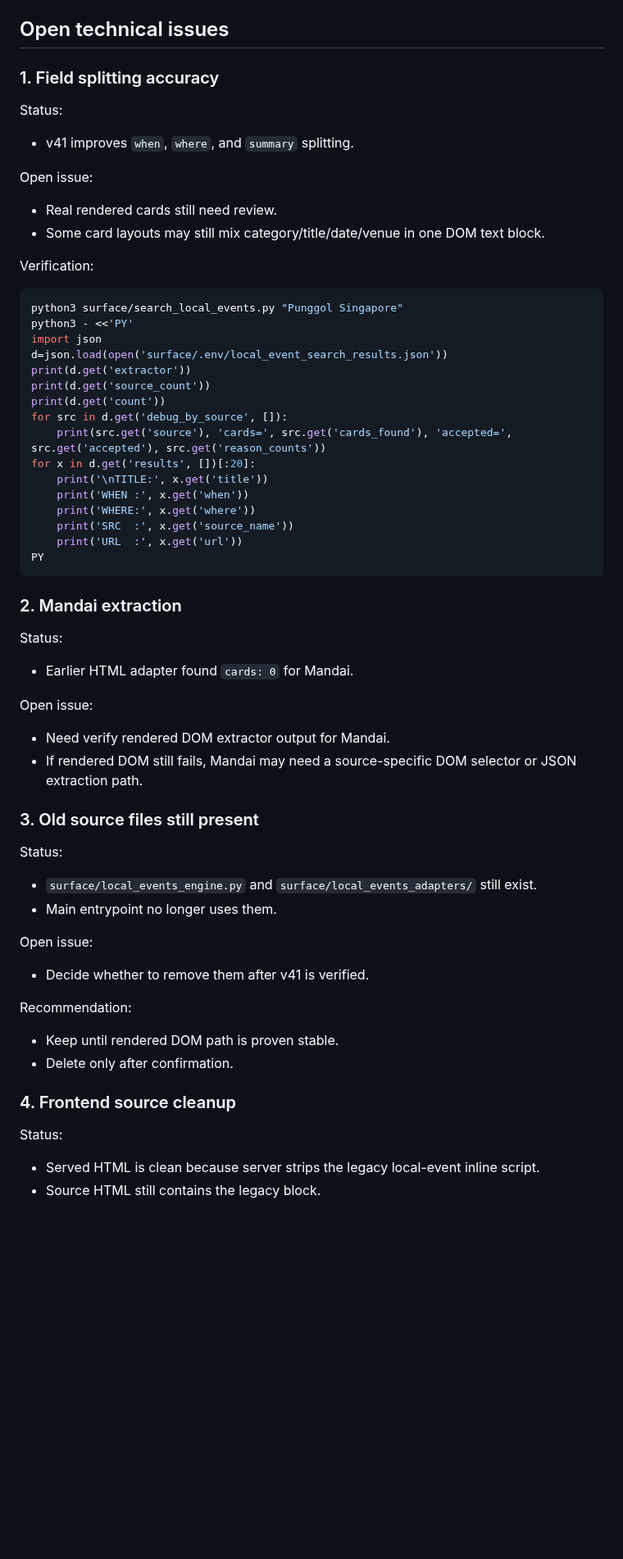
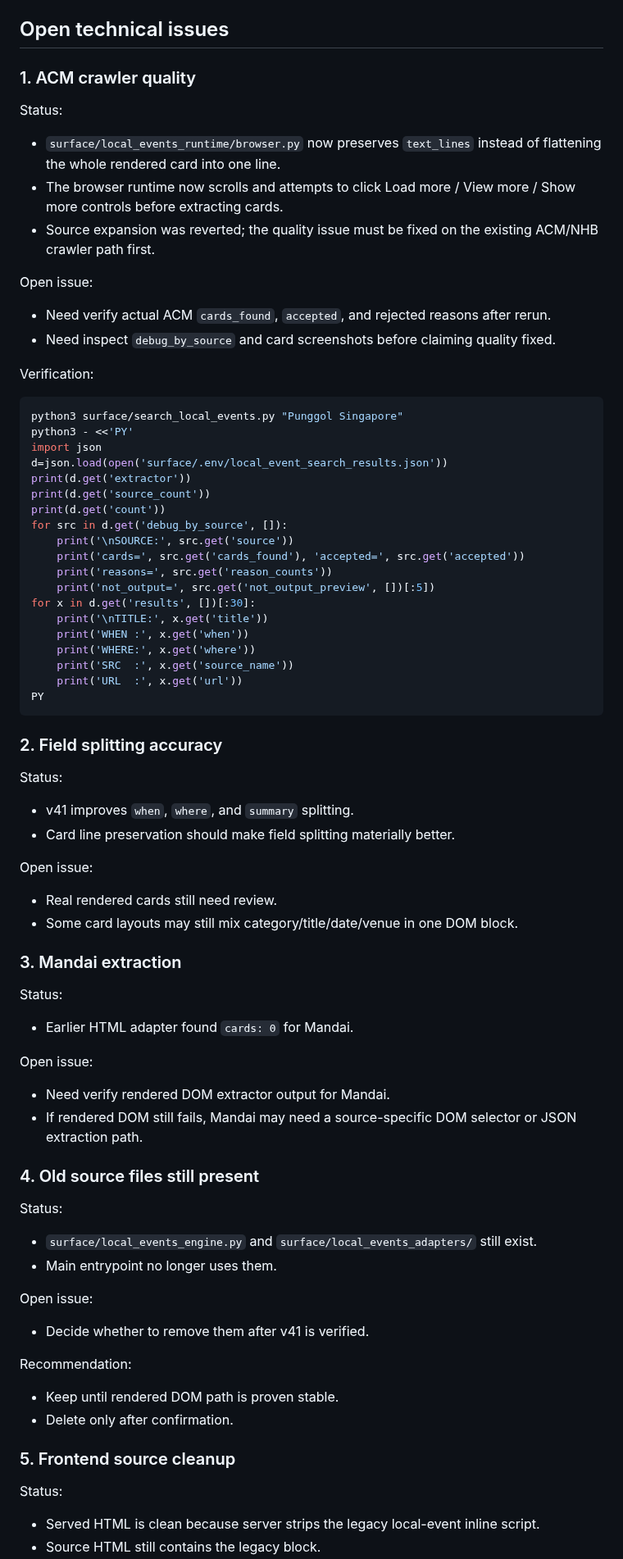
Before and after one commit to renchili/infoScreen, a Markdown page: docs/questions.md, the part around one of its changes. Shown at 82% size. Drawn GitHub-style; blank space fills up the shorter version.

Commit message:
docs(local-events): correct quality diagnosis focus

````diff
--- a/docs/questions.md
+++ b/docs/questions.md
@@ -133,16 +134,18 @@ python3 -m pip install --user playwright
 
 ## Open technical issues
 
-### 1. Field splitting accuracy
+### 1. ACM crawler quality
 
 Status:
 
-- v41 improves `when`, `where`, and `summary` splitting.
+- `surface/local_events_runtime/browser.py` now preserves `text_lines` instead of flattening the whole rendered card into one line.
+- The browser runtime now scrolls and attempts to click Load more / View more / Show more controls before extracting cards.
+- Source expansion was reverted; the quality issue must be fixed on the existing ACM/NHB crawler path first.
 
 Open issue:
 
-- Real rendered cards still need review.
-- Some card layouts may still mix category/title/date/venue in one DOM text block.
+- Need verify actual ACM `cards_found`, `accepted`, and rejected reasons after rerun.
+- Need inspect `debug_by_source` and card screenshots before claiming quality fixed.
 
 Verification:
 
@@ -155,8 +158,11 @@ print(d.get('extractor'))
 print(d.get('source_count'))
 print(d.get('count'))
 for src in d.get('debug_by_source', []):
-    print(src.get('source'), 'cards=', src.get('cards_found'), 'accepted=', src.get('accepted'), src.get('reason_counts'))
-for x in d.get('results', [])[:20]:
+    print('\nSOURCE:', src.get('source'))
+    print('cards=', src.get('cards_found'), 'accepted=', src.get('accepted'))
+    print('reasons=', src.get('reason_counts'))
+    print('not_output=', src.get('not_output_preview', [])[:5])
+for x in d.get('results', [])[:30]:
     print('\nTITLE:', x.get('title'))
     print('WHEN :', x.get('when'))
     print('WHERE:', x.get('where'))
@@ -165,7 +171,19 @@ for x in d.get('results', [])[:20]:
 PY
 ```
 
-### 2. Mandai extraction
+### 2. Field splitting accuracy
+
+Status:
+
+- v41 improves `when`, `where`, and `summary` splitting.
+- Card line preservation should make field splitting materially better.
+
+Open issue:
+
+- Real rendered cards still need review.
+- Some card layouts may still mix category/title/date/venue in one DOM block.
+
+### 3. Mandai extraction
 
 Status:
 
@@ -176,7 +194,7 @@ Open issue:
 - Need verify rendered DOM extractor output for Mandai.
 - If rendered DOM still fails, Mandai may need a source-specific DOM selector or JSON extraction path.
 
-### 3. Old source files still present
+### 4. Old source files still present
 
 Status:
 
@@ -192,7 +210,7 @@ Recommendation:
 - Keep until rendered DOM path is proven stable.
 - Delete only after confirmation.
 
-### 4. Frontend source cleanup
+### 5. Frontend source cleanup
 
 Status:
 
````
Also changed, not shown: other parts of docs/questions.md (+8 -8 lines).
